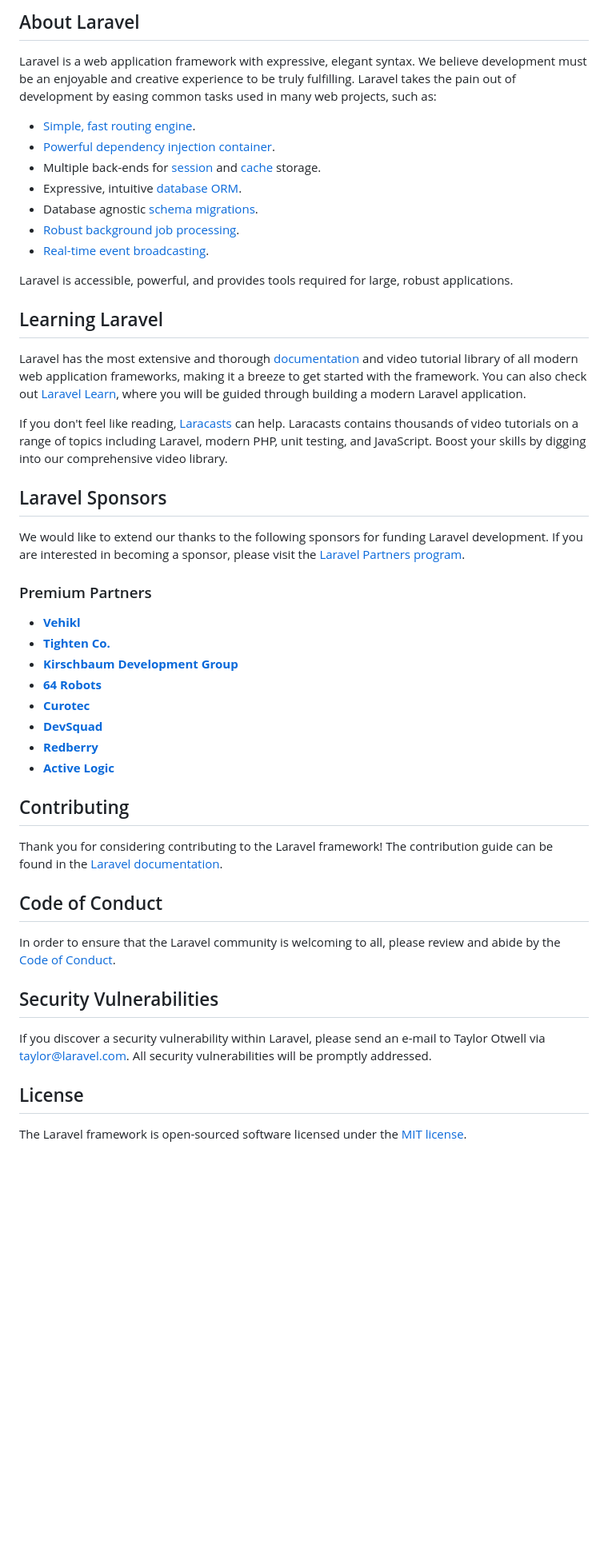
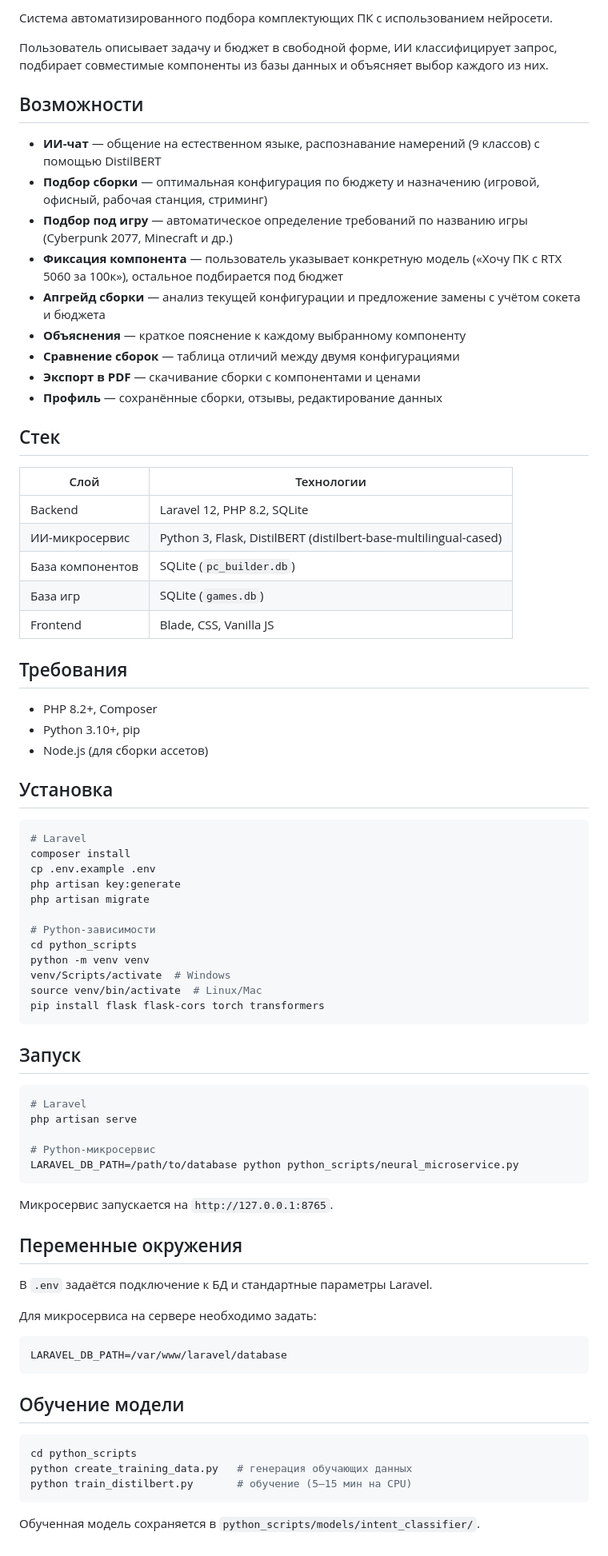
Before and after one commit to Byttix/boba-ai, a Markdown page: README.md, the part around one of its changes. Shown at 80% size. Drawn GitHub-style; blank space fills up the shorter version.

Commit message:
Add README with project description

````diff
--- a/README.md
+++ b/README.md
@@ -9,51 +4,80 @@
 
-## About Laravel
+Система автоматизированного подбора комплектующих ПК с использованием нейросети.
 
-Laravel is a web application framework with expressive, elegant syntax. We believe development must be an enjoyable and creative experience to be truly fulfilling. Laravel takes the pain out of development by easing common tasks used in many web projects, such as:
+Пользователь описывает задачу и бюджет в свободной форме, ИИ классифицирует запрос, подбирает совместимые компоненты из базы данных и объясняет выбор каждого из них.
 
-- [Simple, fast routing engine](https://laravel.com/docs/routing).
-- [Powerful dependency injection container](https://laravel.com/docs/container).
-- Multiple back-ends for [session](https://laravel.com/docs/session) and [cache](https://laravel.com/docs/cache) storage.
-- Expressive, intuitive [database ORM](https://laravel.com/docs/eloquent).
-- Database agnostic [schema migrations](https://laravel.com/docs/migrations).
-- [Robust background job processing](https://laravel.com/docs/queues).
-- [Real-time event broadcasting](https://laravel.com/docs/broadcasting).
+## Возможности
 
-Laravel is accessible, powerful, and provides tools required for large, robust applications.
+- **ИИ-чат** — общение на естественном языке, распознавание намерений (9 классов) с помощью DistilBERT
+- **Подбор сборки** — оптимальная конфигурация по бюджету и назначению (игровой, офисный, рабочая станция, стриминг)
+- **Подбор под игру** — автоматическое определение требований по названию игры (Cyberpunk 2077, Minecraft и др.)
+- **Фиксация компонента** — пользователь указывает конкретную модель («Хочу ПК с RTX 5060 за 100к»), остальное подбирается под бюджет
+- **Апгрейд сборки** — анализ текущей конфигурации и предложение замены с учётом сокета и бюджета
+- **Объяснения** — краткое пояснение к каждому выбранному компоненту
+- **Сравнение сборок** — таблица отличий между двумя конфигурациями
+- **Экспорт в PDF** — скачивание сборки с компонентами и ценами
+- **Профиль** — сохранённые сборки, отзывы, редактирование данных
 
-## Learning Laravel
+## Стек
 
-Laravel has the most extensive and thorough [documentation](https://laravel.com/docs) and video tutorial library of all modern web application frameworks, making it a breeze to get started with the framework. You can also check out [Laravel Learn](https://laravel.com/learn), where you will be guided through building a modern Laravel application.
+| Слой | Технологии |
+|------|-----------|
+| Backend | Laravel 12, PHP 8.2, SQLite |
+| ИИ-микросервис | Python 3, Flask, DistilBERT (distilbert-base-multilingual-cased) |
+| База компонентов | SQLite (`pc_builder.db`) |
+| База игр | SQLite (`games.db`) |
+| Frontend | Blade, CSS, Vanilla JS |
 
-If you don't feel like reading, [Laracasts](https://laracasts.com) can help. Laracasts contains thousands of video tutorials on a range of topics including Laravel, modern PHP, unit testing, and JavaScript. Boost your skills by digging into our comprehensive video library.
+## Требования
 
-## Laravel Sponsors
+- PHP 8.2+, Composer
+- Python 3.10+, pip
+- Node.js (для сборки ассетов)
 
-We would like to extend our thanks to the following sponsors for funding Laravel development. If you are interested in becoming a sponsor, please visit the [Laravel Partners program](https://partners.laravel.com).
+## Установка
 
-### Premium Partners
+```bash
+# Laravel
+composer install
+cp .env.example .env
+php artisan key:generate
+php artisan migrate
 
-- **[Vehikl](https://vehikl.com)**
-- **[Tighten Co.](https://tighten.co)**
-- **[Kirschbaum Development Group](https://kirschbaumdevelopment.com)**
-- **[64 Robots](https://64robots.com)**
-- **[Curotec](https://www.curotec.com/services/technologies/laravel)**
-- **[DevSquad](https://devsquad.com/hire-laravel-developers)**
-- **[Redberry](https://redberry.international/laravel-development)**
-- **[Active Logic](https://activelogic.com)**
+# Python-зависимости
+cd python_scripts
+python -m venv venv
+venv/Scripts/activate  # Windows
+source venv/bin/activate  # Linux/Mac
+pip install flask flask-cors torch transformers
+```
 
-## Contributing
+## Запуск
 
-Thank you for considering contributing to the Laravel framework! The contribution guide can be found in the [Laravel documentation](https://laravel.com/docs/contributions).
+```bash
+# Laravel
+php artisan serve
 
-## Code of Conduct
+# Python-микросервис
+LARAVEL_DB_PATH=/path/to/database python python_scripts/neural_microservice.py
+```
 
-In order to ensure that the Laravel community is welcoming to all, please review and abide by the [Code of Conduct](https://laravel.com/docs/contributions#code-of-conduct).
+Микросервис запускается на `http://127.0.0.1:8765`.
 
-## Security Vulnerabilities
+## Переменные окружения
 
-If you discover a security vulnerability within Laravel, please send an e-mail to Taylor Otwell via [taylor@laravel.com](mailto:taylor@laravel.com). All security vulnerabilities will be promptly addressed.
+В `.env` задаётся подключение к БД и стандартные параметры Laravel.
 
-## License
+Для микросервиса на сервере необходимо задать:
+```
+LARAVEL_DB_PATH=/var/www/laravel/database
+```
 
-The Laravel framework is open-sourced software licensed under the [MIT license](https://opensource.org/licenses/MIT).
+## Обучение модели
+
+```bash
+cd python_scripts
+python create_training_data.py   # генерация обучающих данных
+python train_distilbert.py       # обучение (5–15 мин на CPU)
+```
+
+Обученная модель сохраняется в `python_scripts/models/intent_classifier/`.
````
Also changed, not shown: other parts of README.md (+2 -7 lines).
